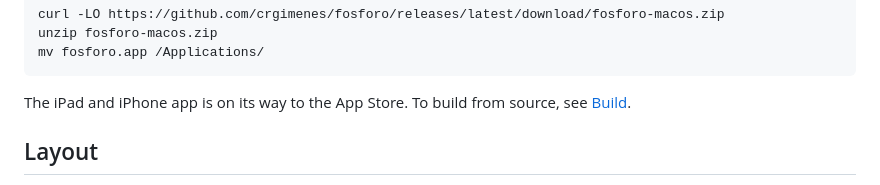
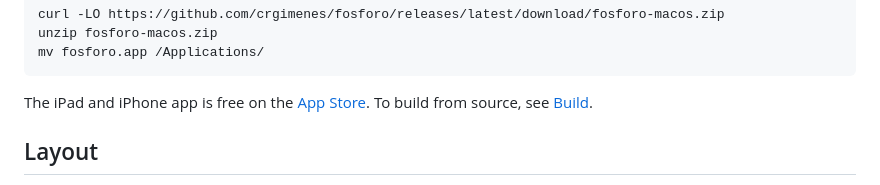
Before and after one commit to crgimenes/fosforo, a Markdown page: README.md, the part around the change. GitHub-like rendering.

Commit message:
Apple Store

````diff
--- a/README.md
+++ b/README.md
@@ -29,7 +29,7 @@ unzip fosforo-macos.zip
 mv fosforo.app /Applications/
 ```
 
-The iPad and iPhone app is on its way to the App Store. To build from
+The iPad and iPhone app is free on the [App Store](https://apps.apple.com/app/fosforo/id6820452229). To build from
 source, see [Build](#build).
 
 ## Layout
````
